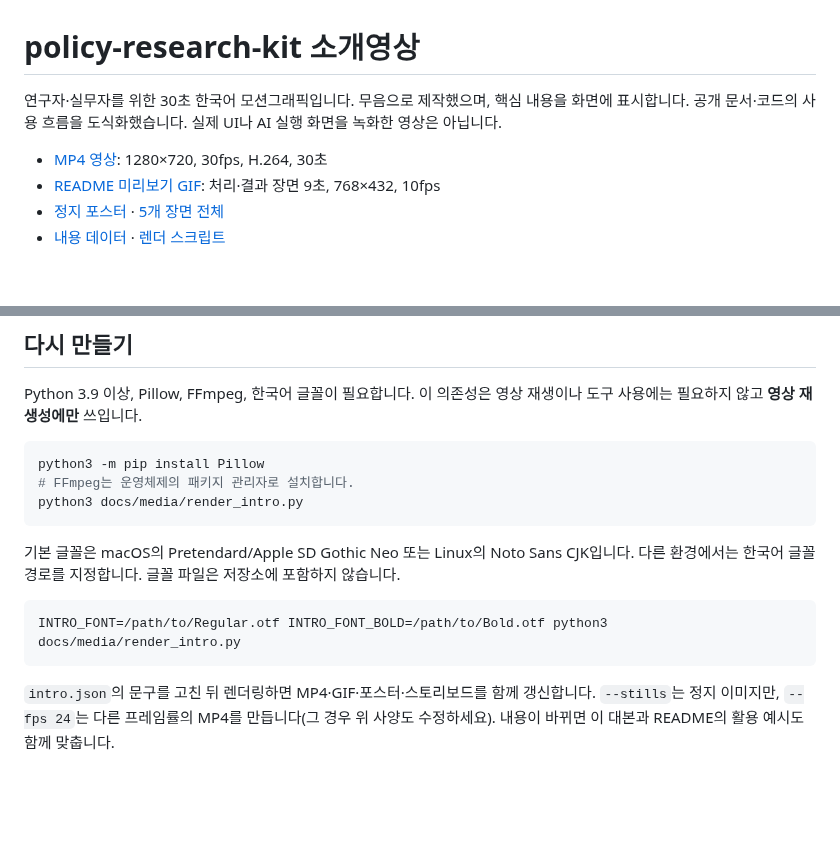
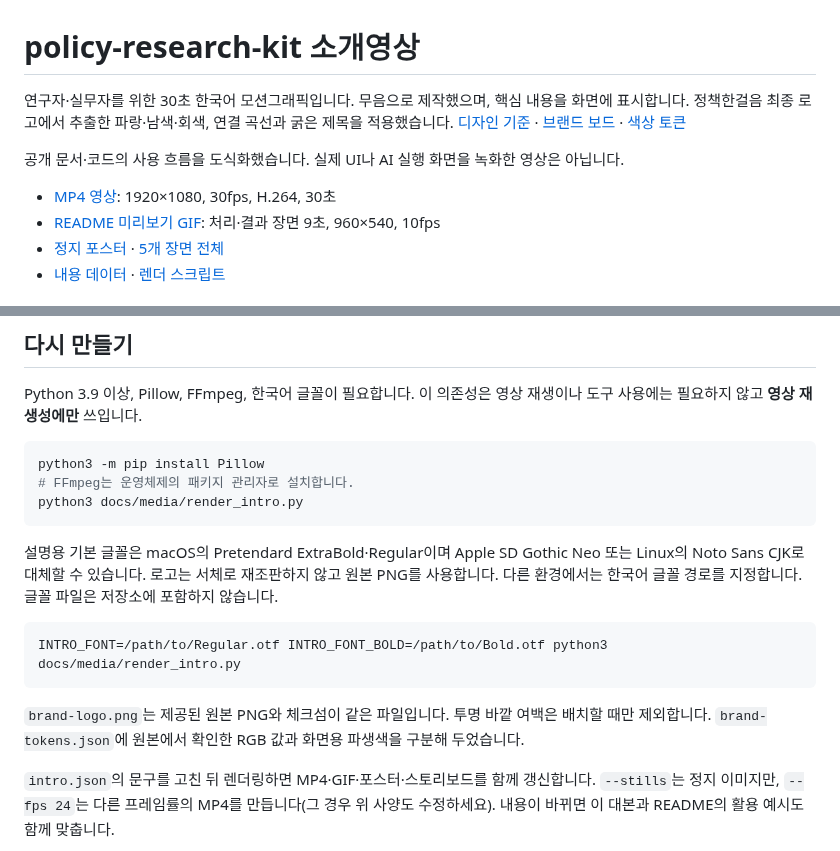
Before and after one commit to parkjui92/policy-research-kit, a Markdown page: docs/media/README.md, 2 parts joined by grey strips. GitHub-like rendering; blank space fills up the shorter version.

Commit message:
design: derive SP2 brand system from original logo and remake intros

````diff
--- a/docs/media/README.md
+++ b/docs/media/README.md
@@ -1,10 +1,13 @@
 # policy-research-kit 소개영상
 
 연구자·실무자를 위한 30초 한국어 모션그래픽입니다. 무음으로 제작했으며, 핵심 내용을 화면에 표시합니다.
+정책한걸음 최종 로고에서 추출한 파랑·남색·회색, 연결 곡선과 굵은 제목을 적용했습니다.
+[디자인 기준](../../DESIGN.md) · [브랜드 보드](brand-board.png) · [색상 토큰](brand-tokens.json)
+
 공개 문서·코드의 사용 흐름을 도식화했습니다. 실제 UI나 AI 실행 화면을 녹화한 영상은 아닙니다.
 
-- [MP4 영상](intro.mp4): 1280×720, 30fps, H.264, 30초
-- [README 미리보기 GIF](intro-preview.gif): 처리·결과 장면 9초, 768×432, 10fps
+- [MP4 영상](intro.mp4): 1920×1080, 30fps, H.264, 30초
+- [README 미리보기 GIF](intro-preview.gif): 처리·결과 장면 9초, 960×540, 10fps
 - [정지 포스터](intro-poster.png) · [5개 장면 전체](intro-storyboard.png)
 - [내용 데이터](intro.json) · [렌더 스크립트](render_intro.py)
 
@@ -54,13 +57,15 @@ python3 -m pip install Pillow
 python3 docs/media/render_intro.py
 ```
 
-기본 글꼴은 macOS의 Pretendard/Apple SD Gothic Neo 또는 Linux의 Noto Sans CJK입니다.
+설명용 기본 글꼴은 macOS의 Pretendard ExtraBold·Regular이며 Apple SD Gothic Neo 또는 Linux의 Noto Sans CJK로 대체할 수 있습니다. 로고는 서체로 재조판하지 않고 원본 PNG를 사용합니다.
 다른 환경에서는 한국어 글꼴 경로를 지정합니다. 글꼴 파일은 저장소에 포함하지 않습니다.
 
 ```bash
 INTRO_FONT=/path/to/Regular.otf INTRO_FONT_BOLD=/path/to/Bold.otf python3 docs/media/render_intro.py
 ```
 
+`brand-logo.png`는 제공된 원본 PNG와 체크섬이 같은 파일입니다. 투명 바깥 여백은 배치할 때만 제외합니다. `brand-tokens.json`에 원본에서 확인한 RGB 값과 화면용 파생색을 구분해 두었습니다.
+
 `intro.json`의 문구를 고친 뒤 렌더링하면 MP4·GIF·포스터·스토리보드를 함께 갱신합니다.
 `--stills`는 정지 이미지만, `--fps 24`는 다른 프레임률의 MP4를 만듭니다(그 경우 위 사양도 수정하세요).
 내용이 바뀌면 이 대본과 README의 활용 예시도 함께 맞춥니다.
````
Also changed, not shown: DESIGN.md (added, +112 -0 lines), README.en.md (+1 -1 lines), README.md (+1 -1 lines), docs/media/brand-board.png (added), docs/media/brand-logo.png (added), docs/media/intro-poster.png, docs/media/intro-preview.gif, docs/media/intro-storyboard.png, 4 other files.
